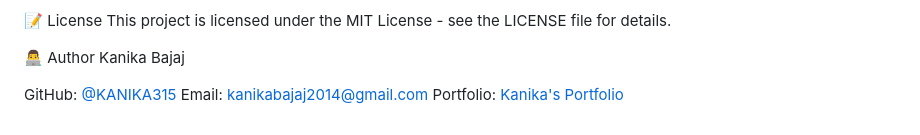
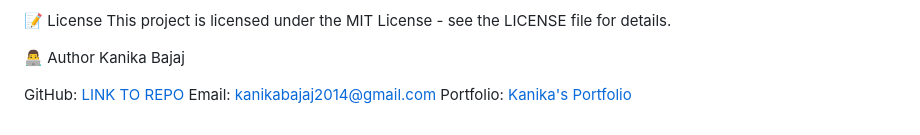
Before and after one commit to KANIKA315/students-registration-system, a Markdown page: README.md, the part around the change. Rendered like a GitHub page.

```diff
--- a/README.md
+++ b/README.md
@@ -194,6 +194,6 @@ This project is licensed under the MIT License - see the LICENSE file for detail
 👨‍💻 Author
 Kanika Bajaj
 
-GitHub: [@KANIKA315](https://github.com/KANIKA315/students-registration-system)
+GitHub: [LINK TO REPO](https://github.com/KANIKA315/students-registration-system)
 Email: kanikabajaj2014@gmail.com
 Portfolio:[ Kanika's Portfolio](https://animated-begonia-e49bbc.netlify.app/)
```
